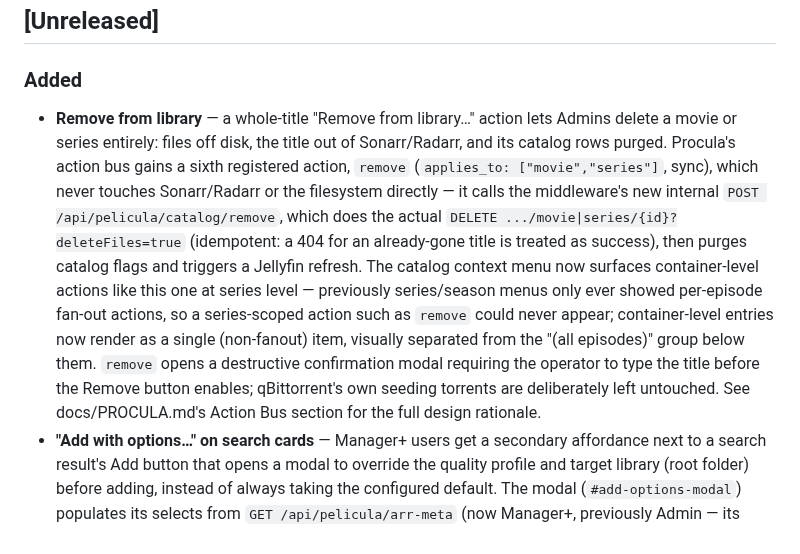
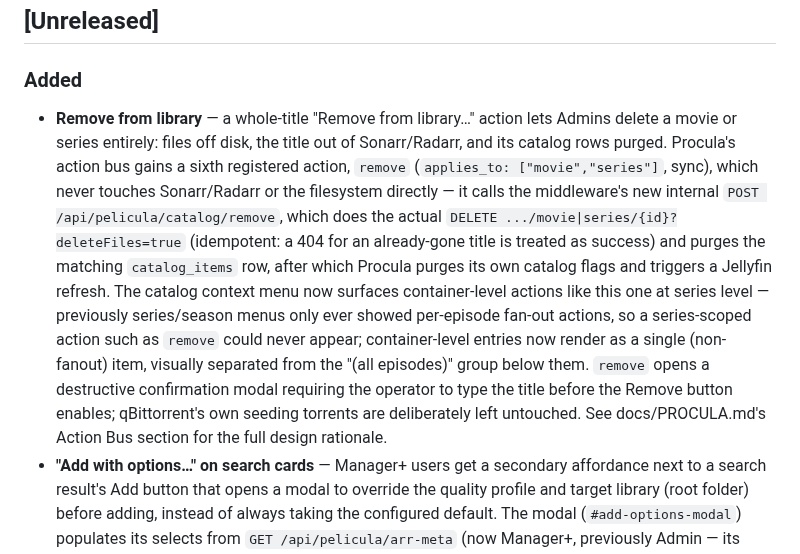
Before and after one commit to peligwen/pelicula, a Markdown page: CHANGELOG.md, the part around the change. Drawn GitHub-style.

Commit message:
docs: fix remove-from-library attribution in CHANGELOG
The middleware's POST /api/pelicula/catalog/remove endpoint does the
*arr DELETE and purges the matching catalog_items row; it never
touches catalog_flags or Jellyfin. Purging catalog_flags and
scheduling the Jellyfin refresh are Procula's own post-call steps
(procula/remove.go's runRemoveAction, steps 2-3), done after the
middleware call returns. ROADMAP.md already attributed this correctly
— align the CHANGELOG entry with it.

Co-Authored-By: Claude Fable 5 <noreply@anthropic.com>
Claude-Session: https://claude.ai/code/session_01DiRJf7VjMCDoG8Mh7Es61y

```diff
--- a/CHANGELOG.md
+++ b/CHANGELOG.md
@@ -9,7 +9,7 @@ The format is based on [Keep a Changelog](https://keepachangelog.com/en/1.1.0/).
 ## [Unreleased]
 
 ### Added
-- **Remove from library** — a whole-title "Remove from library…" action lets Admins delete a movie or series entirely: files off disk, the title out of Sonarr/Radarr, and its catalog rows purged. Procula's action bus gains a sixth registered action, `remove` (`applies_to: ["movie","series"]`, sync), which never touches Sonarr/Radarr or the filesystem directly — it calls the middleware's new internal `POST /api/pelicula/catalog/remove`, which does the actual `DELETE .../movie|series/{id}?deleteFiles=true` (idempotent: a 404 for an already-gone title is treated as success), then purges catalog flags and triggers a Jellyfin refresh. The catalog context menu now surfaces container-level actions like this one at series level — previously series/season menus only ever showed per-episode fan-out actions, so a series-scoped action such as `remove` could never appear; container-level entries now render as a single (non-fanout) item, visually separated from the "(all episodes)" group below them. `remove` opens a destructive confirmation modal requiring the operator to type the title before the Remove button enables; qBittorrent's own seeding torrents are deliberately left untouched. See docs/PROCULA.md's Action Bus section for the full design rationale.
+- **Remove from library** — a whole-title "Remove from library…" action lets Admins delete a movie or series entirely: files off disk, the title out of Sonarr/Radarr, and its catalog rows purged. Procula's action bus gains a sixth registered action, `remove` (`applies_to: ["movie","series"]`, sync), which never touches Sonarr/Radarr or the filesystem directly — it calls the middleware's new internal `POST /api/pelicula/catalog/remove`, which does the actual `DELETE .../movie|series/{id}?deleteFiles=true` (idempotent: a 404 for an already-gone title is treated as success) and purges the matching `catalog_items` row, after which Procula purges its own catalog flags and triggers a Jellyfin refresh. The catalog context menu now surfaces container-level actions like this one at series level — previously series/season menus only ever showed per-episode fan-out actions, so a series-scoped action such as `remove` could never appear; container-level entries now render as a single (non-fanout) item, visually separated from the "(all episodes)" group below them. `remove` opens a destructive confirmation modal requiring the operator to type the title before the Remove button enables; qBittorrent's own seeding torrents are deliberately left untouched. See docs/PROCULA.md's Action Bus section for the full design rationale.
 - **"Add with options…" on search cards** — Manager+ users get a secondary affordance next to a search result's Add button that opens a modal to override the quality profile and target library (root folder) before adding, instead of always taking the configured default. The modal (`#add-options-modal`) populates its selects from `GET /api/pelicula/arr-meta` (now Manager+, previously Admin — its payload is non-sensitive on a LAN-only stack and `search/add` was already Manager+, so relaxing it avoided a duplicate endpoint) and submits via `POST /api/pelicula/search/add`'s new optional `profileId`/`rootPath` fields. Overrides are validated server-side against the same sources the defaults draw from (Radarr/Sonarr's live quality profiles; the registered library matching that arr) — a mismatch is rejected with 400 rather than silently falling back, and absent overrides preserve today's default exactly. The modal ships with an explicit, empty extension slot (`#add-options-extra`) for a later phase's series season picker.
   - Fix: the Target Library select now populates from arr-meta's new `libraries` field (registered Pelicula libraries filtered per arr) instead of `rootFolders` (the *arr's own root-folder list). The two coincide on stock deployments but could diverge on custom-library setups, letting the modal offer a path the backend then rejected with 400, or omit a path the backend would have accepted — `rootPath` is, and was always, validated against registered libraries, never against `rootFolders`.
 - **NFS-backed media library** — `LIBRARY_NFS=true` + `NFS_HOST`/`NFS_EXPORT` (+ optional `NFS_OPTIONS`) serves `/media` from a NAS export mounted by the Docker engine as a named volume, replacing the `LIBRARY_DIR` bind mount. The base compose file no longer mounts `/media` itself; the CLI assembles exactly one of the new `docker-compose.local-library.yml` (default) / `docker-compose.nfs.yml` overlay pair into every invocation. `pelicula up` validates the NFS vars, skips host-side library folders, and best-effort creates `movies/`+`tv/` inside the volume; hard reset preserves the NFS quartet. `WORK_DIR` deliberately stays local (NFS breaks hardlinks — *arr copies on import).
```
